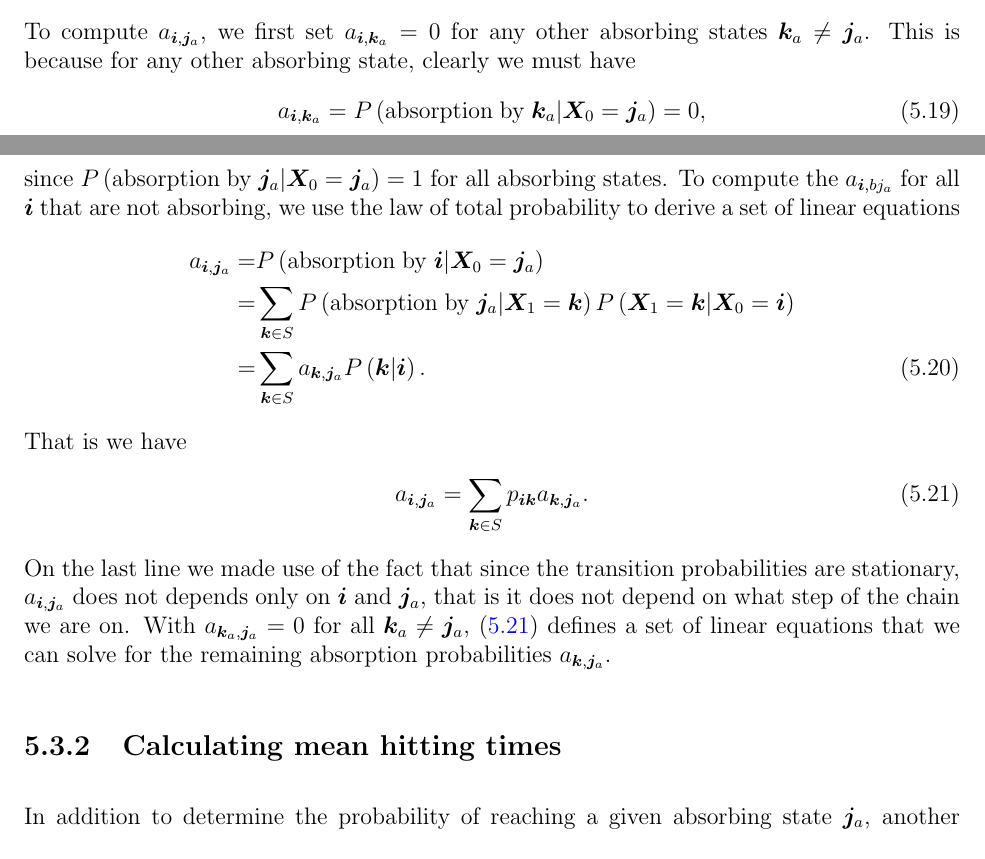
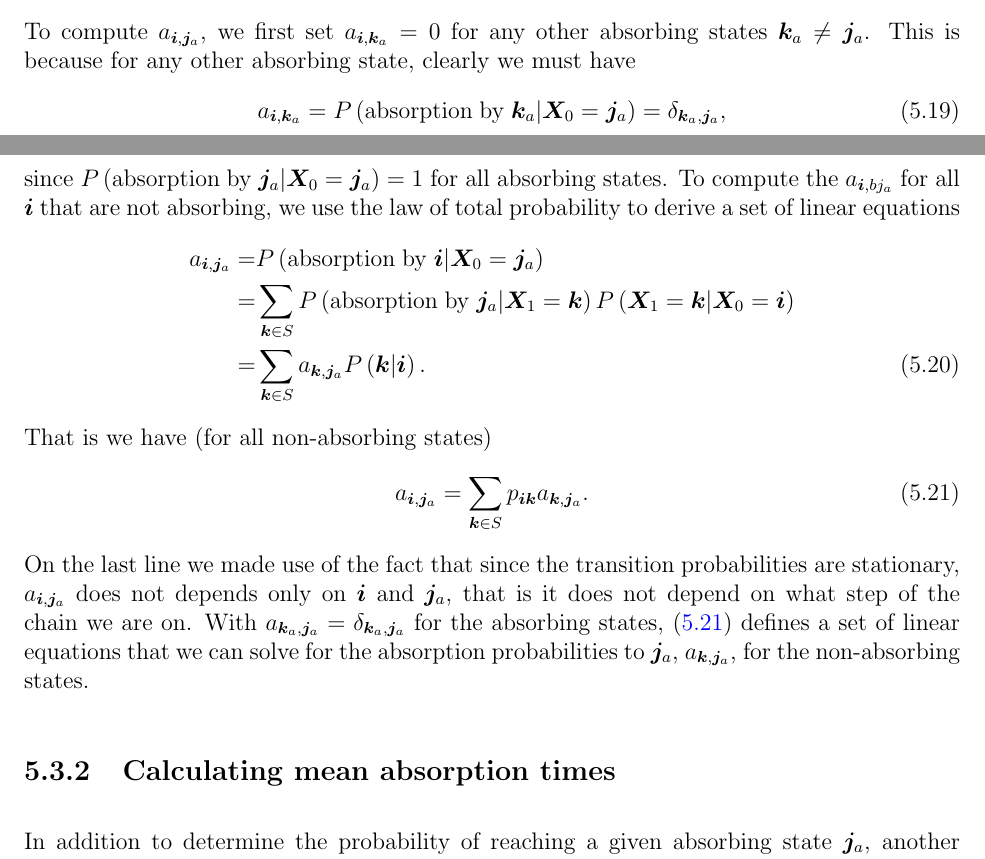
Before and after one commit to JLRipley314/Statistics-Notes, a LaTeX thesis (Statistics-Notes.tex, which reads Markov-Chains/Markov-Chains.tex): two parts of pages 27 and 28 of 65, joined at a grey line, cut so that both start at the same text. Compiled offline with pdfLaTeX.

Commit message:
fixing some errors

```diff
--- a/Markov-Chains/Markov-Chains.tex
+++ b/Markov-Chains/Markov-Chains.tex
@@ -180,7 +180,7 @@ This is because for any other absorbing state, clearly we must have
     =
     P\left(\mathrm{absorption\;by\;}\bk_a|\bX_0=\bj_a\right)
     =
-    0
+    \delta_{\bk_a, \bj_a}
     ,
 \end{align}
 since $P\left(\mathrm{absorption\;by\;}\bj_a|\bX_0=\bj_a\right)=1$ for all absorbing states.
@@ -198,7 +198,7 @@ To compute the $a_{\bi,bj_a}$ for all $\bi$ that are not absorbing, we use the l
     \sum_{\bk\in S} a_{\bk,\bj_a} P\left(\bk|\bi\right)
     .
 \end{align}
-That is we have
+That is we have (for all non-absorbing states)
 \begin{align}
     \label{eq:linear-eqns-absorbtion-probabilities}
     a_{\bi,\bj_a}
@@ -207,10 +207,10 @@ That is we have
     .
 \end{align}
 On the last line we made use of the fact that since the transition probabilities are stationary, $a_{\bi,\bj_a}$ does not depends only on $\bi$ and $\bj_a$, that is it does not depend on what step of the chain we are on.
-With $a_{\bk_a,\bj_a}=0$ for all $\bk_a\neq\bj_a$, \eqref{eq:linear-eqns-absorbtion-probabilities} defines a set of linear equations that we can solve for the remaining absorption probabilities $a_{\bk,\bj_a}$.
+With $a_{\bk_a,\bj_a}=\delta_{\bk_a,\bj_a}$ for the absorbing states, \eqref{eq:linear-eqns-absorbtion-probabilities} defines a set of linear equations that we can solve for the absorption probabilities to $\bj_a$, $a_{\bk,\bj_a}$, for the non-absorbing states.
 
 %=================================================================================
-\subsection{Calculating mean hitting times}
+\subsection{Calculating mean absorption times}
 
 In addition to determine the probability of reaching a given absorbing state $\bj_a$, another question of practical importance is determining the expectation of the number of steps it will take to reach \emph{any} absorbing state.
 We denote the mean steps by
```
Also changed, not shown: Markov-Chains/Markov-Chains.tex (2 more changed lines).
